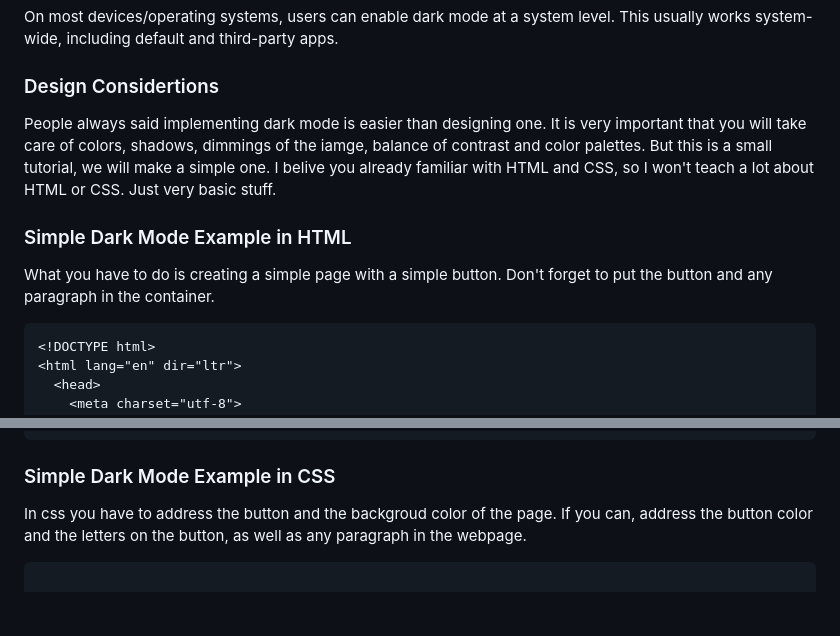
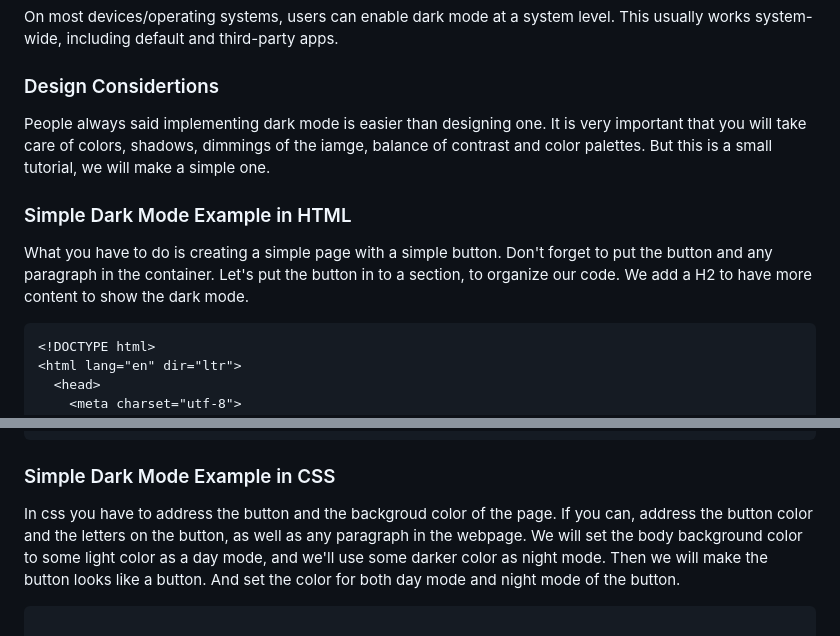
Before and after one commit to AdrianZhao/Dark-Mode-Tutorial, a Markdown page: README.md, 2 parts joined by grey strips. Drawn GitHub-style; blank space fills up the shorter version.

Commit message:
dark mode

````diff
--- a/README.md
+++ b/README.md
@@ -8,11 +8,11 @@ On most devices/operating systems, users can enable dark mode at a system level.
 
 ### Design Considertions
 
-People always said implementing dark mode is easier than designing one. It is very important that you will take care of colors, shadows, dimmings of the iamge, balance of contrast and color palettes. But this is a small tutorial, we will make a simple one. I belive you already familiar with HTML and CSS, so I won't teach a lot about HTML or CSS. Just very basic stuff.
+People always said implementing dark mode is easier than designing one. It is very important that you will take care of colors, shadows, dimmings of the iamge, balance of contrast and color palettes. But this is a small tutorial, we will make a simple one.
 
 ### Simple Dark Mode Example in HTML
 
-What you have to do is creating a simple page with a simple button. Don't forget to put the button and any paragraph in the container.
+What you have to do is creating a simple page with a simple button. Don't forget to put the button and any paragraph in the container. Let's put the button in to a section, to organize our code. We add a H2 to have more content to show the dark mode.
 
 ```html
 <!DOCTYPE html>
@@ -46,7 +46,7 @@ What you have to do is creating a simple page with a simple button. Don't forget
 
 ### Simple Dark Mode Example in CSS
 
-In css you have to address the button and the backgroud color of the page. If you can, address the button color and the letters on the button, as well as any paragraph in the webpage.
+In css you have to address the button and the backgroud color of the page. If you can, address the button color and the letters on the button, as well as any paragraph in the webpage. We will set the body background color to some light color as a day mode, and we'll use some darker color as night mode. Then we will make the button looks like a button. And set the color for both day mode and night mode of the button.
 
 ```css
 
````
